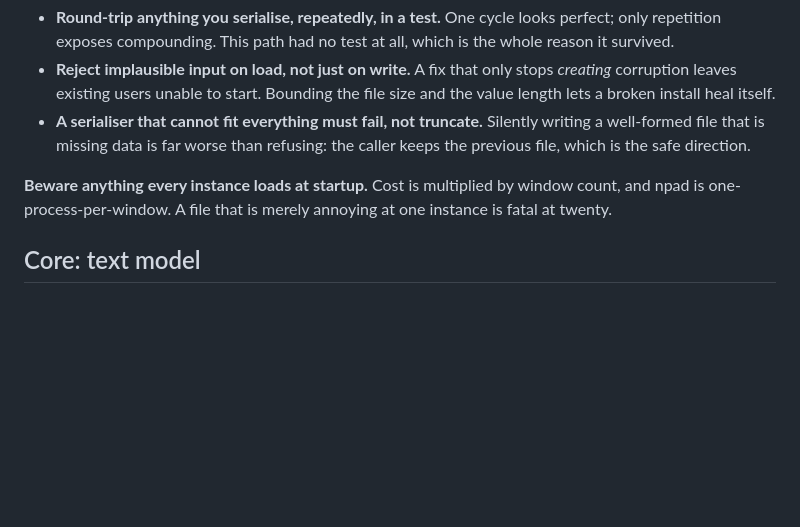
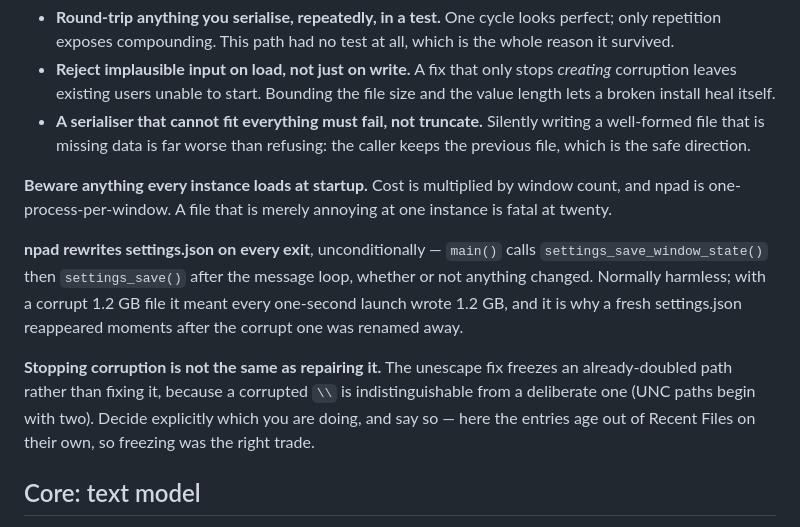
Before and after one commit to platima/npad, a Markdown page: LESSONS.md, the part around the change. Drawn GitHub-style; blank space fills up the shorter version.

Commit message:
Docs: record what the settings fix does NOT do, and the exit-writes-settings path
Verified v0.28.7 against the exact settings.json content reported from the
field: the file stays 242 bytes across twelve load/save cycles, so the growth
is stopped. But a value that had ALREADY doubled is frozen, not repaired -
npad cannot tell a corrupted backslash pair from a deliberate one, since UNC
paths legitimately begin with two. Those entries age out of Recent Files
within ten file opens, so freezing is the right trade; it just needs saying
rather than being discovered later.

Also records why a fresh settings.json appeared moments after the corrupt one
was renamed away, with seemingly nothing running: main() calls
settings_save_window_state() then settings_save() after the message loop on
EVERY exit, whether or not anything changed. The window geometry in that file
proves a real window had existed. Harmless normally; with the file at 1.2 GB
it meant each one-second self-closing launch rewrote 1.2 GB, which is part of
what was saturating the disk.

Co-Authored-By: Claude Opus 4.8 (1M context) <noreply@anthropic.com>

```diff
--- a/LESSONS.md
+++ b/LESSONS.md
@@ -149,6 +149,18 @@ every other preference was lost.
 window count, and npad is one-process-per-window. A file that is merely
 annoying at one instance is fatal at twenty.
 
+**npad rewrites settings.json on every exit**, unconditionally — `main()` calls
+`settings_save_window_state()` then `settings_save()` after the message loop,
+whether or not anything changed. Normally harmless; with a corrupt 1.2 GB file
+it meant every one-second launch wrote 1.2 GB, and it is why a fresh
+settings.json reappeared moments after the corrupt one was renamed away.
+
+**Stopping corruption is not the same as repairing it.** The unescape fix
+freezes an already-doubled path rather than fixing it, because a corrupted `\\`
+is indistinguishable from a deliberate one (UNC paths begin with two). Decide
+explicitly which you are doing, and say so — here the entries age out of Recent
+Files on their own, so freezing was the right trade.
+
 ## Core: text model
 
 **npad's core passes NUL-terminated `char *`.** So any file containing a NUL
```
Also changed, not shown: CHANGELOG.md (+5 -0 lines).
